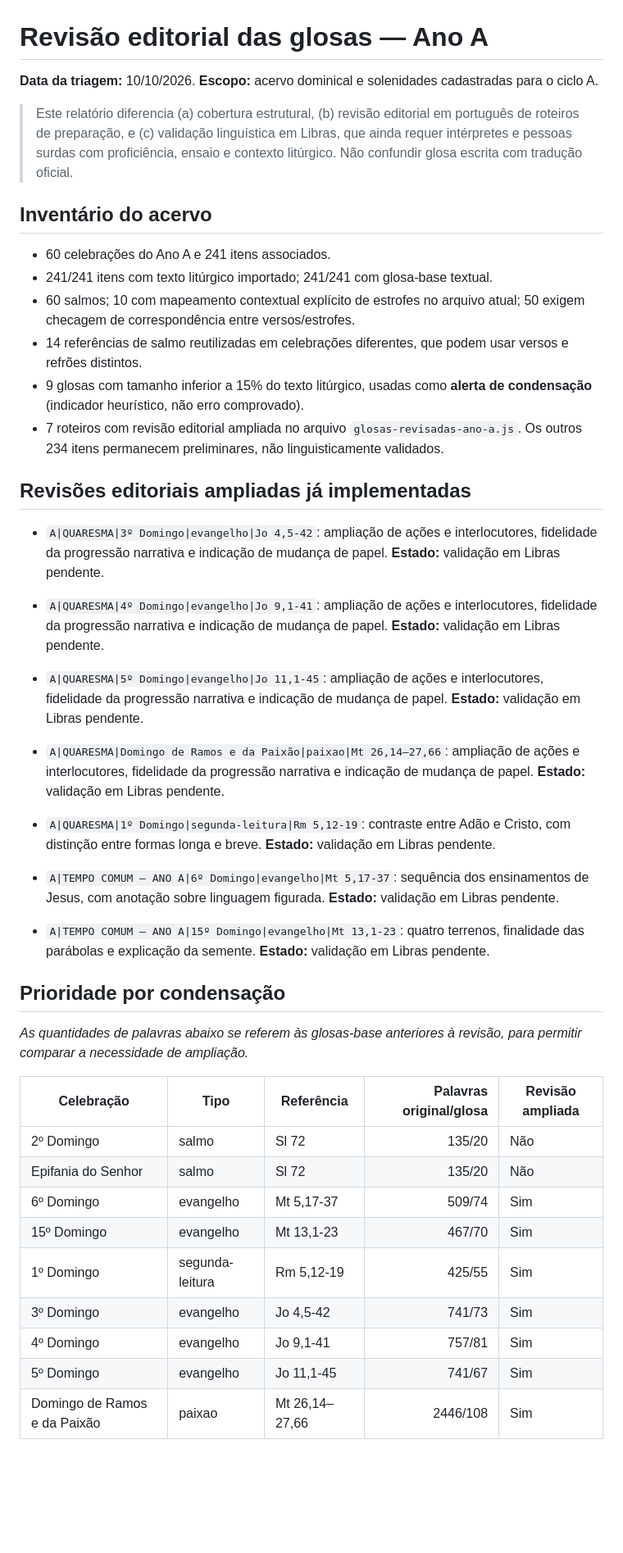
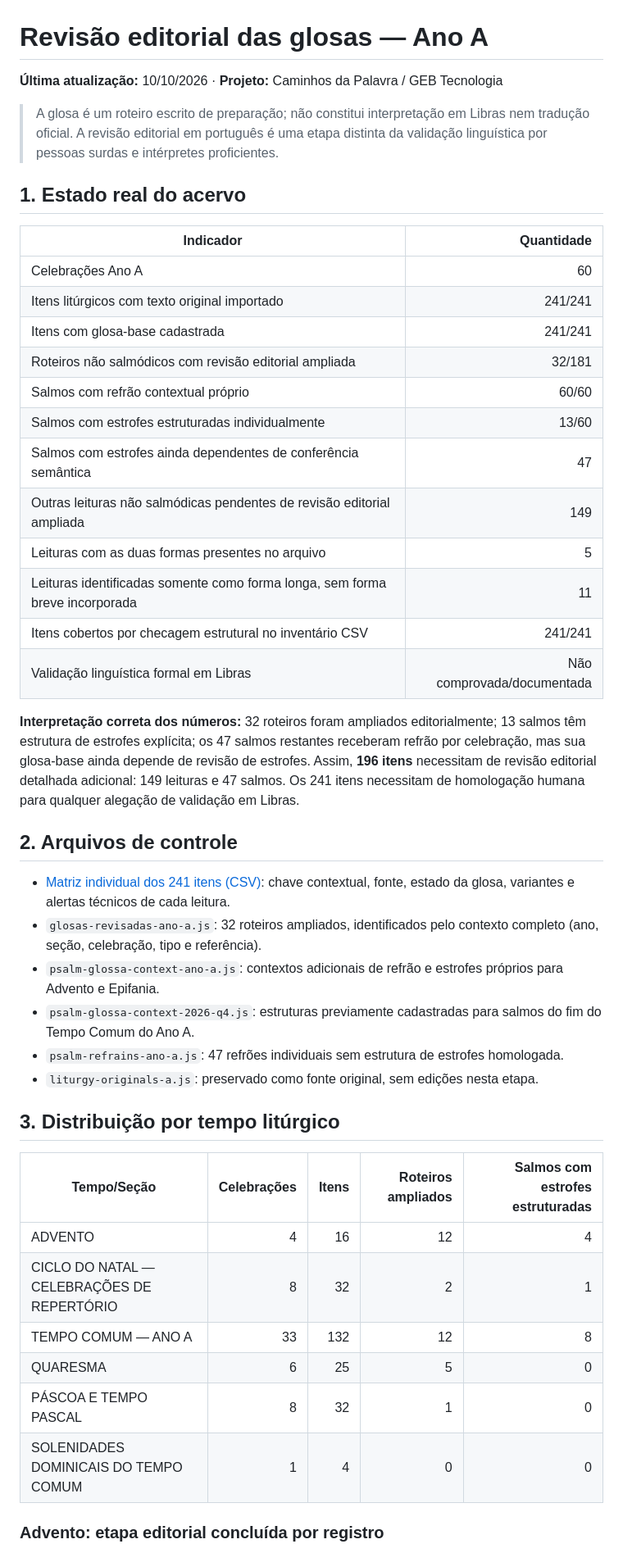
Before and after one commit to aeduardasantana/CaminhosDaPalavra, a Markdown page: REVISAO-GLOSAS-ANO-A.md, the part around one of its changes. Shown at 82% size. GitHub-like rendering; blank space fills up the shorter version.

```diff
--- a/REVISAO-GLOSAS-ANO-A.md
+++ b/REVISAO-GLOSAS-ANO-A.md
@@ -1,42 +1,47 @@
 # Revisão editorial das glosas — Ano A
 
-**Data da triagem:** 10/10/2026. **Escopo:** acervo dominical e solenidades cadastradas para o ciclo A.
+**Última atualização:** 10/10/2026 · **Projeto:** Caminhos da Palavra / GEB Tecnologia
 
-> Este relatório diferencia (a) cobertura estrutural, (b) revisão editorial em português de roteiros de preparação, e (c) validação linguística em Libras, que ainda requer intérpretes e pessoas surdas com proficiência, ensaio e contexto litúrgico. Não confundir glosa escrita com tradução oficial.
+> A glosa é um roteiro escrito de preparação; não constitui interpretação em Libras nem tradução oficial. A revisão editorial em português é uma etapa distinta da validação linguística por pessoas surdas e intérpretes proficientes.
 
-## Inventário do acervo
+## 1. Estado real do acervo
 
-- 60 celebrações do Ano A e 241 itens associados.
-- 241/241 itens com texto litúrgico importado; 241/241 com glosa-base textual.
-- 60 salmos; 10 com mapeamento contextual explícito de estrofes no arquivo atual; 50 exigem checagem de correspondência entre versos/estrofes.
-- 14 referências de salmo reutilizadas em celebrações diferentes, que podem usar versos e refrões distintos.
-- 9 glosas com tamanho inferior a 15% do texto litúrgico, usadas como **alerta de condensação** (indicador heurístico, não erro comprovado).
-- 7 roteiros com revisão editorial ampliada no arquivo `glosas-revisadas-ano-a.js`. Os outros 234 itens permanecem preliminares, não linguisticamente validados.
+| Indicador | Quantidade |
+|---|---:|
+| Celebrações Ano A | 60 |
+| Itens litúrgicos com texto original importado | 241/241 |
+| Itens com glosa-base cadastrada | 241/241 |
+| Roteiros não salmódicos com revisão editorial ampliada | 32/181 |
+| Salmos com refrão contextual próprio | 60/60 |
+| Salmos com estrofes estruturadas individualmente | 13/60 |
+| Salmos com estrofes ainda dependentes de conferência semântica | 47 |
+| Outras leituras não salmódicas pendentes de revisão editorial ampliada | 149 |
+| Leituras com as duas formas presentes no arquivo | 5 |
+| Leituras identificadas somente como forma longa, sem forma breve incorporada | 11 |
+| Itens cobertos por checagem estrutural no inventário CSV | 241/241 |
+| Validação linguística formal em Libras | Não comprovada/documentada |
 
-## Revisões editoriais ampliadas já implementadas
+**Interpretação correta dos números:** 32 roteiros foram ampliados editorialmente; 13 salmos têm estrutura de estrofes explícita; os 47 salmos restantes receberam refrão por celebração, mas sua glosa-base ainda depende de revisão de estrofes. Assim, **196 itens** necessitam de revisão editorial detalhada adicional: 149 leituras e 47 salmos. Os 241 itens necessitam de homologação humana para qualquer alegação de validação em Libras.
 
-- `A|QUARESMA|3º Domingo|evangelho|Jo 4,5-42`: ampliação de ações e interlocutores, fidelidade da progressão narrativa e indicação de mudança de papel. **Estado:** validação em Libras pendente.
-- `A|QUARESMA|4º Domingo|evangelho|Jo 9,1-41`: ampliação de ações e interlocutores, fidelidade da progressão narrativa e indicação de mudança de papel. **Estado:** validação em Libras pendente.
-- `A|QUARESMA|5º Domingo|evangelho|Jo 11,1-45`: ampliação de ações e interlocutores, fidelidade da progressão narrativa e indicação de mudança de papel. **Estado:** validação em Libras pendente.
-- `A|QUARESMA|Domingo de Ramos e da Paixão|paixao|Mt 26,14–27,66`: ampliação de ações e interlocutores, fidelidade da progressão narrativa e indicação de mudança de papel. **Estado:** validação em Libras pendente.
+## 2. Arquivos de controle
 
-- `A|QUARESMA|1º Domingo|segunda-leitura|Rm 5,12-19`: contraste entre Adão e Cristo, com distinção entre formas longa e breve. **Estado:** validação em Libras pendente.
-- `A|TEMPO COMUM — ANO A|6º Domingo|evangelho|Mt 5,17-37`: sequência dos ensinamentos de Jesus, com anotação sobre linguagem figurada. **Estado:** validação em Libras pendente.
-- `A|TEMPO COMUM — ANO A|15º Domingo|evangelho|Mt 13,1-23`: quatro terrenos, finalidade das parábolas e explicação da semente. **Estado:** validação em Libras pendente.
+- [Matriz individual dos 241 itens (CSV)](./AUDITORIA-GLOSAS-ANO-A-241.csv): chave contextual, fonte, estado da glosa, variantes e alertas técnicos de cada leitura.
+- `glosas-revisadas-ano-a.js`: 32 roteiros ampliados, identificados pelo contexto completo (ano, seção, celebração, tipo e referência).
+- `psalm-glossa-context-ano-a.js`: contextos adicionais de refrão e estrofes próprios para Advento e Epifania.
+- `psalm-glossa-context-2026-q4.js`: estruturas previamente cadastradas para salmos do fim do Tempo Comum do Ano A.
+- `psalm-refrains-ano-a.js`: 47 refrões individuais sem estrutura de estrofes homologada.
+- `liturgy-originals-a.js`: preservado como fonte original, sem edições nesta etapa.
 
-## Prioridade por condensação
+## 3. Distribuição por tempo litúrgico
 
-_As quantidades de palavras abaixo se referem às glosas-base anteriores à revisão, para permitir comparar a necessidade de ampliação._
+| Tempo/Seção | Celebrações | Itens | Roteiros ampliados | Salmos com estrofes estruturadas |
+|---|---:|---:|---:|---:|
+| ADVENTO | 4 | 16 | 12 | 4 |
+| CICLO DO NATAL — CELEBRAÇÕES DE REPERTÓRIO | 8 | 32 | 2 | 1 |
+| TEMPO COMUM — ANO A | 33 | 132 | 12 | 8 |
+| QUARESMA | 6 | 25 | 5 | 0 |
+| PÁSCOA E TEMPO PASCAL | 8 | 32 | 1 | 0 |
+| SOLENIDADES DOMINICAIS DO TEMPO COMUM | 1 | 4 | 0 | 0 |
 
-| Celebração | Tipo | Referência | Palavras original/glosa | Revisão ampliada |
-|---|---|---|---:|---|
-| 2º Domingo | salmo | Sl 72 | 135/20 | Não |
-| Epifania do Senhor | salmo | Sl 72 | 135/20 | Não |
-| 6º Domingo | evangelho | Mt 5,17-37 | 509/74 | Sim |
-| 15º Domingo | evangelho | Mt 13,1-23 | 467/70 | Sim |
-| 1º Domingo | segunda-leitura | Rm 5,12-19 | 425/55 | Sim |
-| 3º Domingo | evangelho | Jo 4,5-42 | 741/73 | Sim |
-| 4º Domingo | evangelho | Jo 9,1-41 | 757/81 | Sim |
-| 5º Domingo | evangelho | Jo 11,1-45 | 741/67 | Sim |
-| Domingo de Ramos e da Paixão | paixao | Mt 26,14–27,66 | 2446/108 | Sim |
+### Advento: etapa editorial concluída por registro
 
```
Also changed, not shown: other parts of REVISAO-GLOSAS-ANO-A.md (+121 -98 lines).
